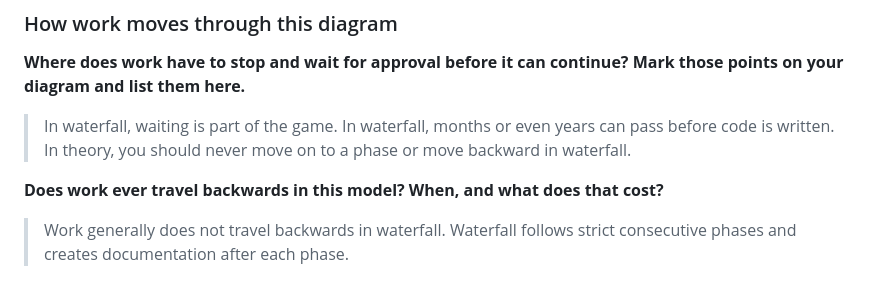
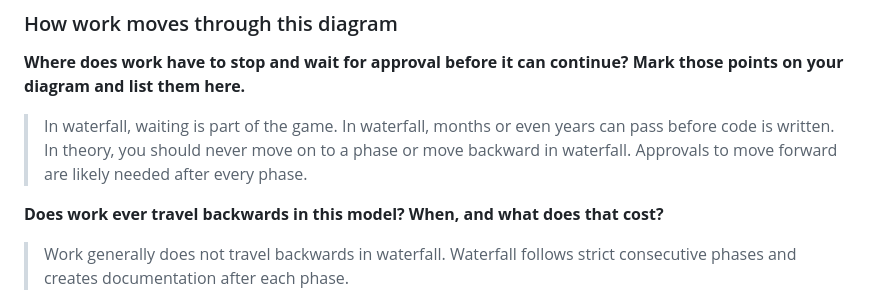
Before and after one commit to icstars-milwaukee/icstars-assessment-2, a Markdown page: assessment-2/task-2/submission.md, the part around the change. Rendered like a GitHub page.

Commit message:
add details in task 2

```diff
--- a/assessment-2/task-2/submission.md
+++ b/assessment-2/task-2/submission.md
@@ -84,7 +84,7 @@ flowchart LR
 
 **Where does work have to stop and wait for approval before it can continue? Mark those points on your diagram and list them here.**
 
-> In waterfall, waiting is part of the game. In waterfall, months or even years can pass before code is written. In theory, you should never move on to a phase or move backward in waterfall.
+> In waterfall, waiting is part of the game. In waterfall, months or even years can pass before code is written. In theory, you should never move on to a phase or move backward in waterfall. Approvals to move forward are likely needed after every phase.
 
 **Does work ever travel backwards in this model? When, and what does that cost?**
 
```
